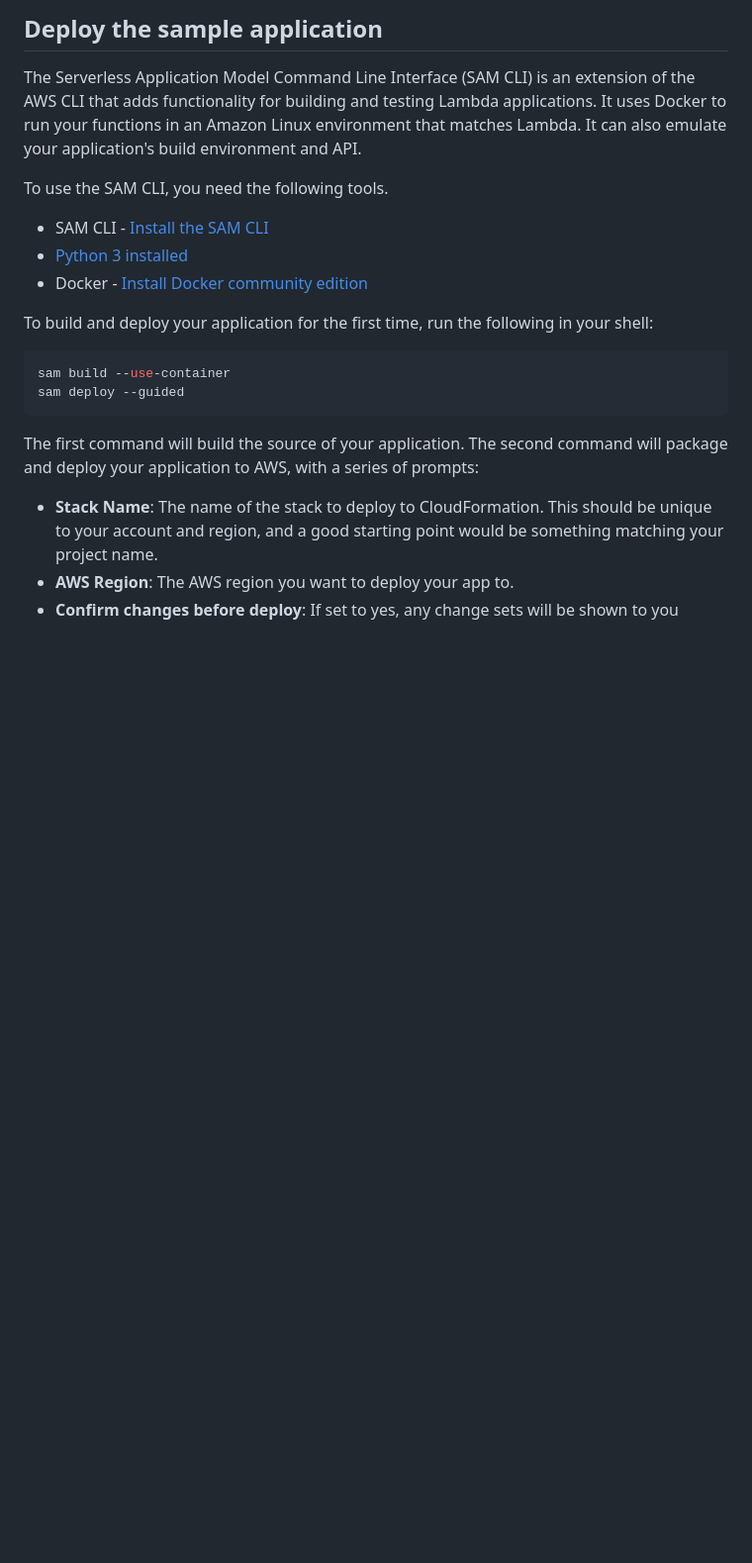
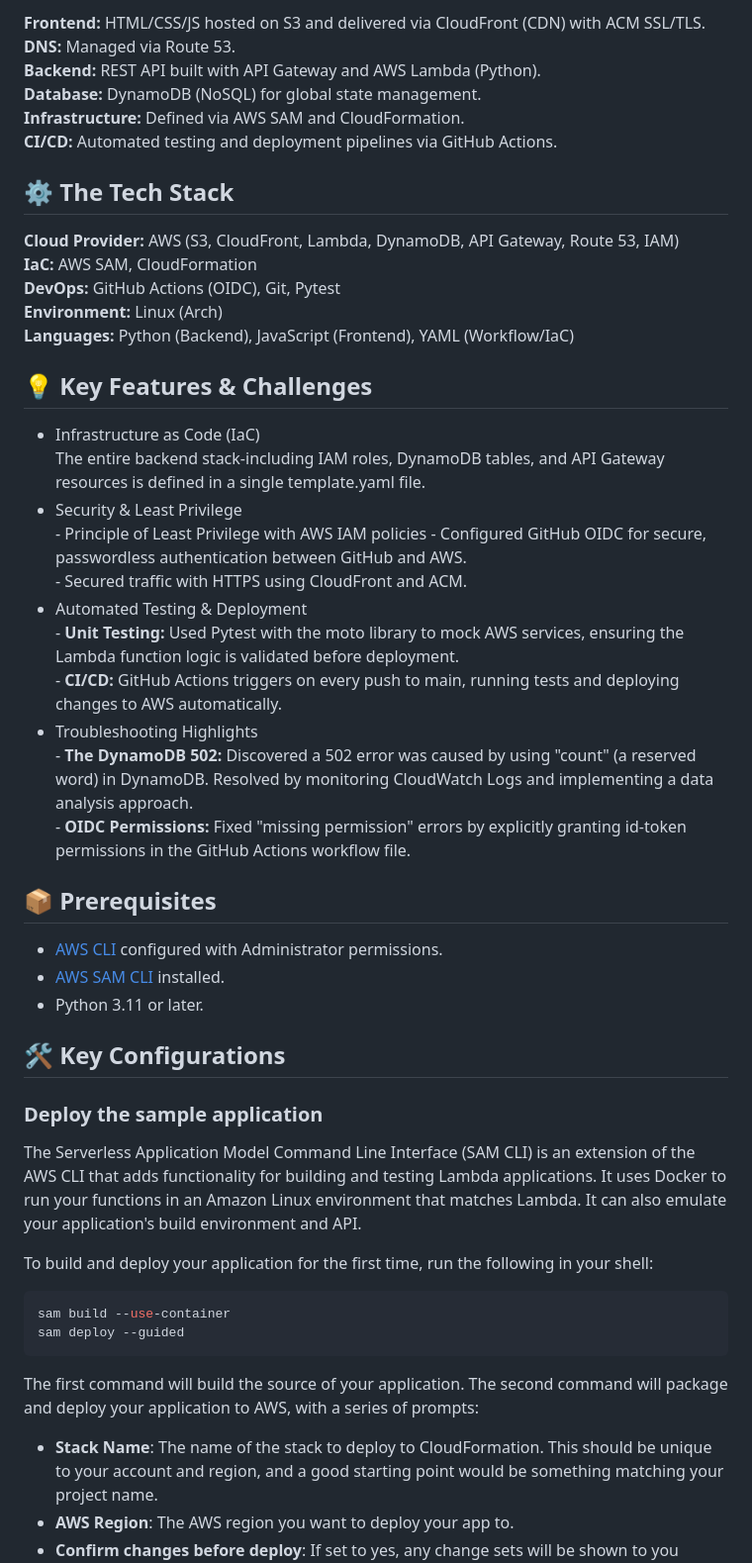
Before and after one commit to CyberHamsterWheel/Cloud_Resume_Challenge, a Markdown page: README.md, the part around one of its changes. Shown at 99% size. GitHub-like rendering; blank space fills up the shorter version.

```diff
--- a/README.md
+++ b/README.md
@@ -26,13 +13,42 @@ The AWS Toolkit is an open source plug-in for popular IDEs that uses the SAM CLI
 
-## Deploy the sample application
+**Frontend:** HTML/CSS/JS hosted on S3 and delivered via CloudFront (CDN) with ACM SSL/TLS.
+**DNS:** Managed via Route 53.
+**Backend:** REST API built with API Gateway and AWS Lambda (Python).
+**Database:** DynamoDB (NoSQL) for global state management.
+**Infrastructure:** Defined via AWS SAM and CloudFormation.
+**CI/CD:** Automated testing and deployment pipelines via GitHub Actions.
+
+## :gear: The Tech Stack
+
+**Cloud Provider:**	AWS (S3, CloudFront, Lambda, DynamoDB, API Gateway, Route 53, IAM)
+**IaC:**	AWS SAM, CloudFormation
+**DevOps:**	GitHub Actions (OIDC), Git, Pytest
+**Environment:**	Linux (Arch)
+**Languages:**	Python (Backend), JavaScript (Frontend), YAML (Workflow/IaC)
+
+## :bulb: Key Features & Challenges
+* Infrastructure as Code (IaC)
+The entire backend stack-including IAM roles, DynamoDB tables, and API Gateway resources is defined in a single template.yaml file.
+* Security & Least Privilege
+      - Principle of Least Privilege with AWS IAM policies
+      - Configured GitHub OIDC for secure, passwordless authentication between GitHub and AWS.
+      - Secured traffic with HTTPS using CloudFront and ACM.
+* Automated Testing & Deployment
+      - **Unit Testing:** Used Pytest with the moto library to mock AWS services, ensuring the Lambda function logic is validated before deployment.
+      - **CI/CD:** GitHub Actions triggers on every push to main, running tests and deploying changes to AWS automatically.
+* Troubleshooting Highlights
+      - **The DynamoDB 502:** Discovered a 502 error was caused by using "count" (a reserved word) in DynamoDB. Resolved by monitoring CloudWatch Logs and implementing a data analysis approach.
+      - **OIDC Permissions:** Fixed "missing permission" errors by explicitly granting id-token permissions in the GitHub Actions workflow file.
+
+## :package: Prerequisites
+* [AWS CLI](https://docs.aws.amazon.com) configured with Administrator permissions.
+* [AWS SAM CLI](https://docs.aws.amazon.com) installed.
+* Python 3.11 or later.
+
+## :hammer_and_wrench: Key Configurations
+### Deploy the sample application
 
 The Serverless Application Model Command Line Interface (SAM CLI) is an extension of the AWS CLI that adds functionality for building and testing Lambda applications. It uses Docker to run your functions in an Amazon Linux environment that matches Lambda. It can also emulate your application's build environment and API.
-
-To use the SAM CLI, you need the following tools.
-
-* SAM CLI - [Install the SAM CLI](https://docs.aws.amazon.com/serverless-application-model/latest/developerguide/serverless-sam-cli-install.html)
-* [Python 3 installed](https://www.python.org/downloads/)
-* Docker - [Install Docker community edition](https://hub.docker.com/search/?type=edition&offering=community)
 
 To build and deploy your application for the first time, run the following in your shell:
 
```
Also changed, not shown: other parts of README.md (+7 -100 lines).
